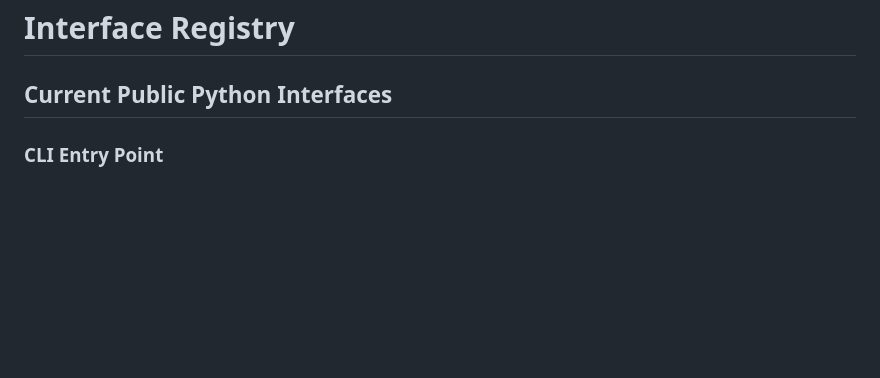
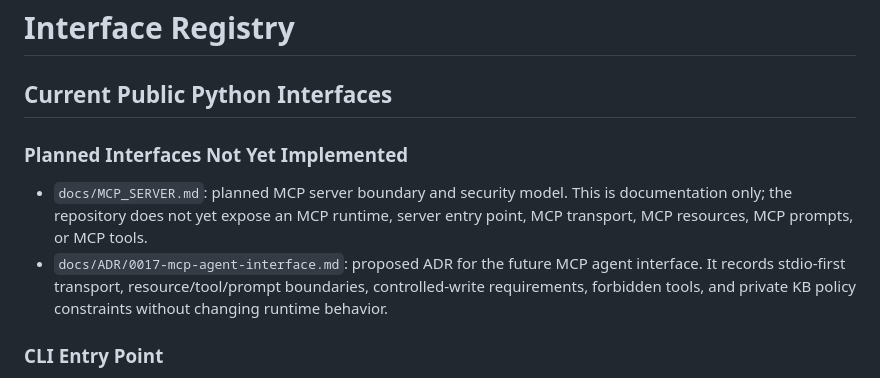
Before and after one commit to CheemsaDoge/tcs-cosheaf, a Markdown page: context/INTERFACE_REGISTRY.md, the part around the change. GitHub-like rendering; blank space fills up the shorter version.

Commit message:
Document MCP design and security model

```diff
--- a/context/INTERFACE_REGISTRY.md
+++ b/context/INTERFACE_REGISTRY.md
@@ -1,6 +1,16 @@
 # Interface Registry
 
 ## Current Public Python Interfaces
+
+### Planned Interfaces Not Yet Implemented
+
+- `docs/MCP_SERVER.md`: planned MCP server boundary and security model. This is
+  documentation only; the repository does not yet expose an MCP runtime,
+  server entry point, MCP transport, MCP resources, MCP prompts, or MCP tools.
+- `docs/ADR/0017-mcp-agent-interface.md`: proposed ADR for the future MCP
+  agent interface. It records stdio-first transport, resource/tool/prompt
+  boundaries, controlled-write requirements, forbidden tools, and private KB
+  policy constraints without changing runtime behavior.
 
 ### CLI Entry Point
 
```
Also changed, not shown: docs/ADR/0017-mcp-agent-interface.md (added, +115 -0 lines), docs/MCP_SERVER.md (added, +170 -0 lines).
